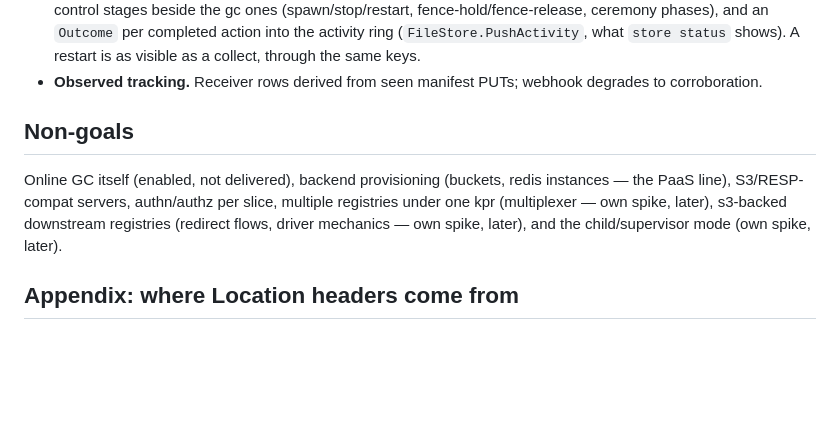
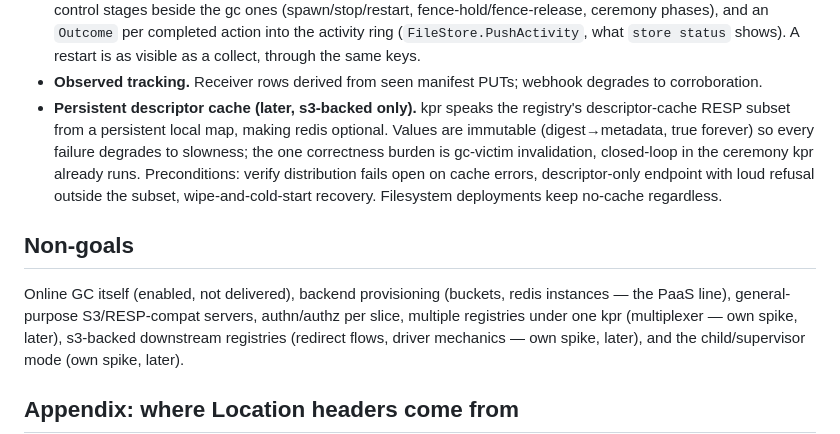
Before and after one commit to noroutine/kpr, a Markdown page: docs/GATEWAY.md, the part around the change. Drawn GitHub-style; blank space fills up the shorter version.

Commit message:
Spike: deferred persistent descriptor cache (s3-only, conditions)

```diff
--- a/docs/GATEWAY.md
+++ b/docs/GATEWAY.md
@@ -142,12 +142,22 @@ not a mint.
   restart is as visible as a collect, through the same keys.
 - **Observed tracking.** Receiver rows derived from seen
   manifest PUTs; webhook degrades to corroboration.
+- **Persistent descriptor cache (later, s3-backed only).**
+  kpr speaks the registry's descriptor-cache RESP subset from a
+  persistent local map, making redis optional. Values are
+  immutable (digest→metadata, true forever) so every failure
+  degrades to slowness; the one correctness burden is
+  gc-victim invalidation, closed-loop in the ceremony kpr
+  already runs. Preconditions: verify distribution fails open
+  on cache errors, descriptor-only endpoint with loud refusal
+  outside the subset, wipe-and-cold-start recovery.
+  Filesystem deployments keep no-cache regardless.
 
 ## Non-goals
 
 Online GC itself (enabled, not delivered), backend
 provisioning (buckets, redis instances — the PaaS line),
-S3/RESP-compat servers, authn/authz per slice, multiple
+general-purpose S3/RESP-compat servers, authn/authz per slice, multiple
 registries under one kpr (multiplexer — own spike, later),
 s3-backed downstream registries (redirect flows, driver
 mechanics — own spike, later), and the child/supervisor mode
```
